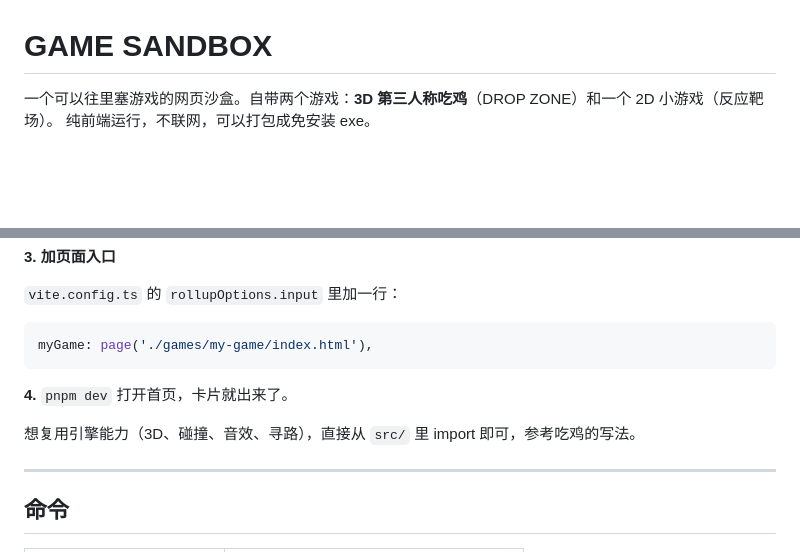
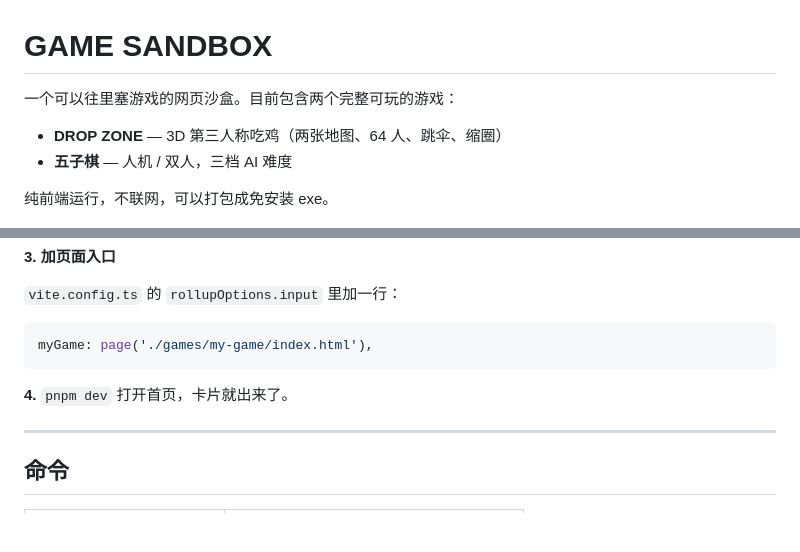
Before and after one commit to UltraTaro1/game-sandbox, a Markdown page: README.md, 2 parts joined by grey strips. Drawn GitHub-style; blank space fills up the shorter version.

```diff
--- a/README.md
+++ b/README.md
@@ -1,6 +1,10 @@
 # GAME SANDBOX
 
-一个可以往里塞游戏的网页沙盒。自带两个游戏：**3D 第三人称吃鸡**（DROP ZONE）和一个 2D 小游戏（反应靶场）。
+一个可以往里塞游戏的网页沙盒。目前包含两个完整可玩的游戏：
+
+- **DROP ZONE** — 3D 第三人称吃鸡（两张地图、64 人、跳伞、缩圈）
+- **五子棋** — 人机 / 双人，三档 AI 难度
+
 纯前端运行，不联网，可以打包成免安装 exe。
 
 ![预览](preview.png)
@@ -152,8 +162,6 @@ myGame: page('./games/my-game/index.html'),
 
 **4.** `pnpm dev` 打开首页，卡片就出来了。
 
-想复用引擎能力（3D、碰撞、音效、寻路），直接从 `src/` 里 import 即可，参考吃鸡的写法。
-
 ---
 
 ## 命令
```
Also changed, not shown: other parts of README.md (+31 -12 lines).
